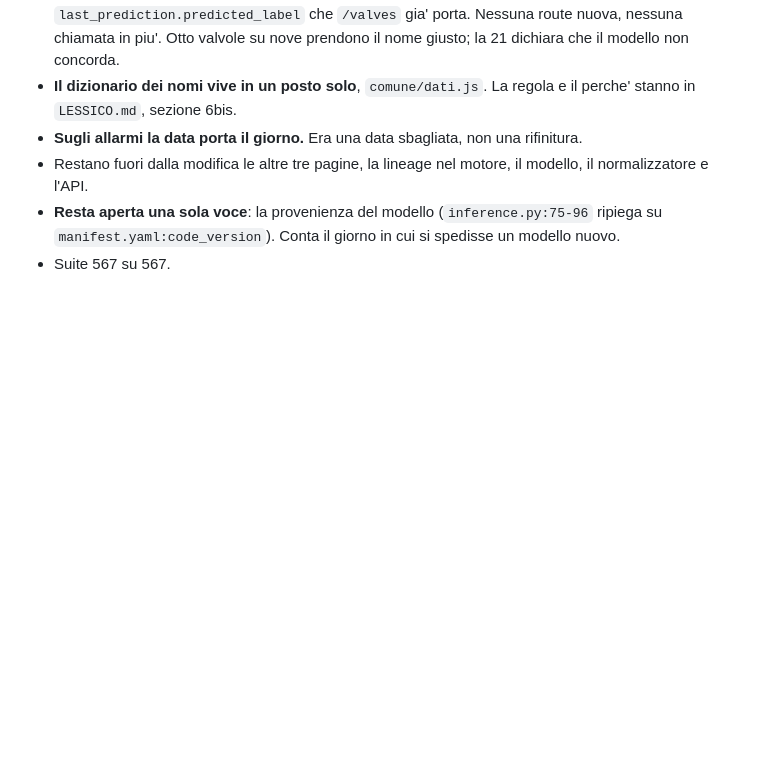
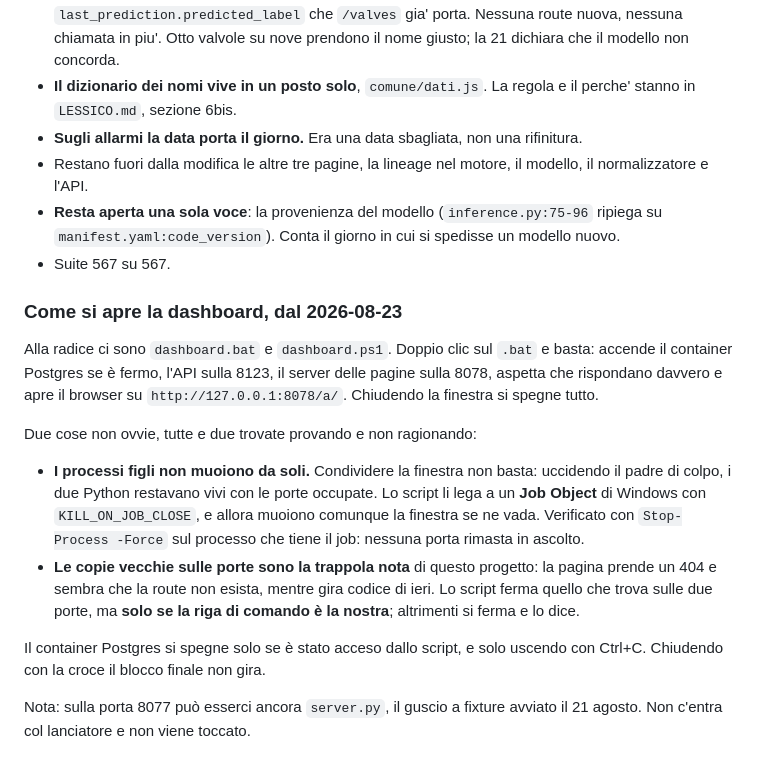
Before and after one commit to RazAndAlex/FillerStack, a Markdown page: .project/STATE.md, the part around the change. GitHub-like rendering; blank space fills up the shorter version.

Commit message:
docs: record the one-click dashboard launcher and what it took to make it clean
dashboard.bat starts Postgres if stopped, the API on 8123, the page server on
8078, waits for both to answer and opens the browser. Closing the window shuts
everything down.

Two findings worth keeping, both from testing rather than reasoning. Sharing a
console is not enough to take child processes down: killing the parent abruptly
left both Python processes alive with their ports held, so the children are now
tied to a Windows Job Object with KILL_ON_JOB_CLOSE and die however the window
goes away. And the launcher frees ports 8123 and 8078 only when the command
line matches ours, because a stale copy on the port is this project's known
trap and killing an unrelated process is not.

The launcher itself stays untracked, per the memory-only publication policy.

Co-Authored-By: Claude Opus 5 (1M context) <noreply@anthropic.com>

```diff
--- a/.project/STATE.md
+++ b/.project/STATE.md
@@ -595,3 +595,29 @@ vuoto e sembra ancora in corso. Si scrive su file e si guarda quello.
   (`inference.py:75-96` ripiega su `manifest.yaml:code_version`). Conta il giorno
   in cui si spedisse un modello nuovo.
 - Suite 567 su 567.
+
+### Come si apre la dashboard, dal 2026-08-23
+
+Alla radice ci sono `dashboard.bat` e `dashboard.ps1`. Doppio clic sul `.bat` e
+basta: accende il container Postgres se è fermo, l'API sulla 8123, il server
+delle pagine sulla 8078, aspetta che rispondano davvero e apre il browser su
+`http://127.0.0.1:8078/a/`. Chiudendo la finestra si spegne tutto.
+
+Due cose non ovvie, tutte e due trovate provando e non ragionando:
+
+- **I processi figli non muoiono da soli.** Condividere la finestra non basta:
+  uccidendo il padre di colpo, i due Python restavano vivi con le porte
+  occupate. Lo script li lega a un **Job Object** di Windows con
+  `KILL_ON_JOB_CLOSE`, e allora muoiono comunque la finestra se ne vada.
+  Verificato con `Stop-Process -Force` sul processo che tiene il job: nessuna
+  porta rimasta in ascolto.
+- **Le copie vecchie sulle porte sono la trappola nota** di questo progetto: la
+  pagina prende un 404 e sembra che la route non esista, mentre gira codice di
+  ieri. Lo script ferma quello che trova sulle due porte, ma **solo se la riga
+  di comando è la nostra**; altrimenti si ferma e lo dice.
+
+Il container Postgres si spegne solo se è stato acceso dallo script, e solo
+uscendo con Ctrl+C. Chiudendo con la croce il blocco finale non gira.
+
+Nota: sulla porta 8077 può esserci ancora `server.py`, il guscio a fixture
+avviato il 21 agosto. Non c'entra col lanciatore e non viene toccato.
```
